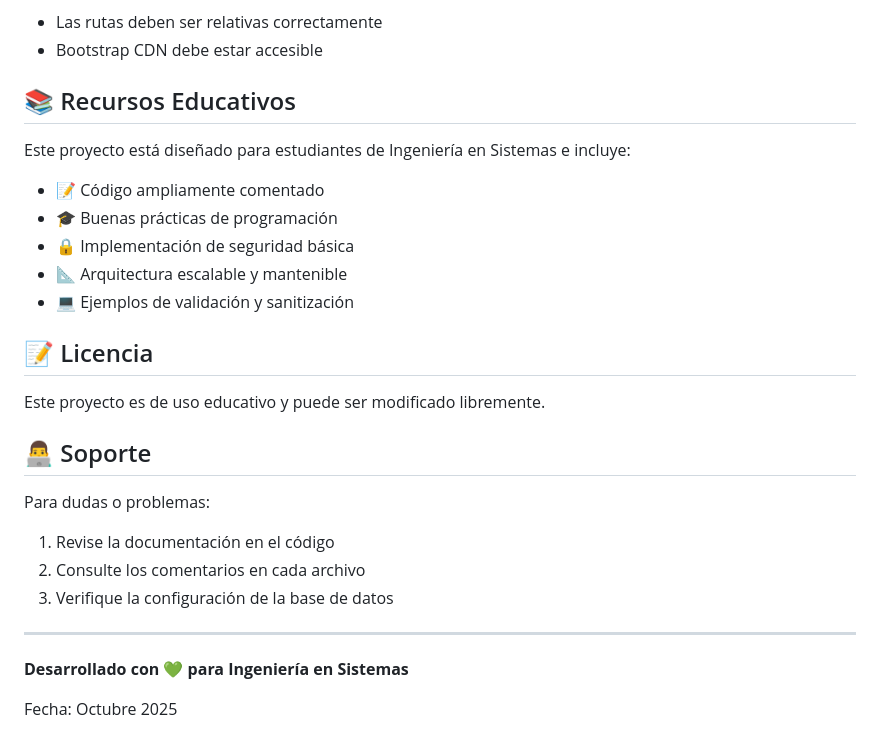
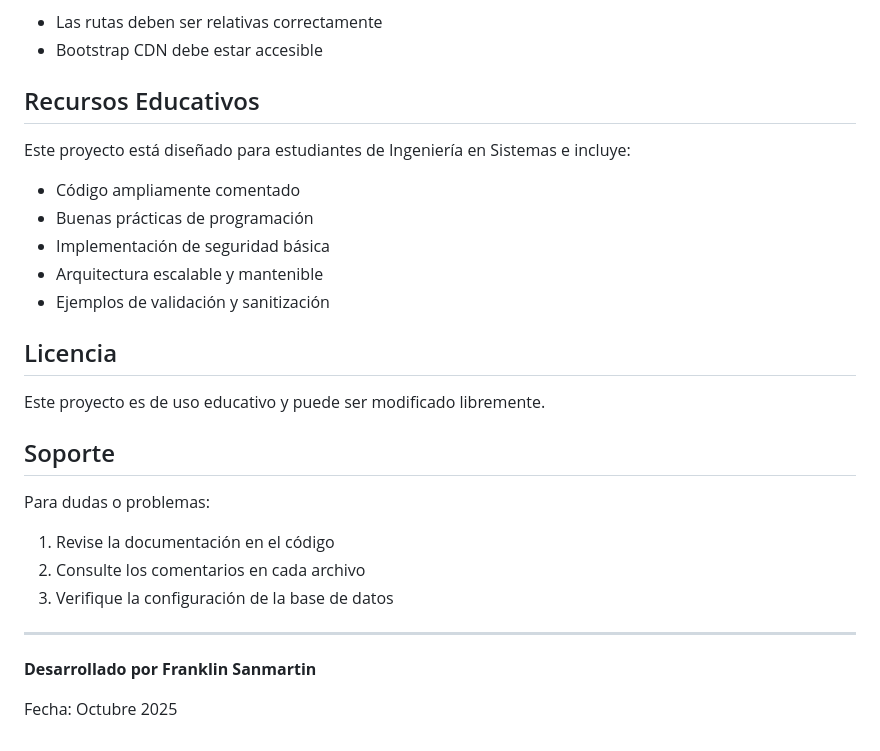
Before and after one commit to sebasq5/GestionDePlasticos, a Markdown page: README.md, the part around one of its changes. Rendered like a GitHub page.

Commit message:
Update README.md
informacion actualizada

```diff
--- a/README.md
+++ b/README.md
@@ -249,21 +249,21 @@ Verifique las rutas en los archivos:
 - Las rutas deben ser relativas correctamente
 - Bootstrap CDN debe estar accesible
 
-## 📚 Recursos Educativos
+## Recursos Educativos
 
 Este proyecto está diseñado para estudiantes de Ingeniería en Sistemas e incluye:
 
-- 📝 Código ampliamente comentado
-- 🎓 Buenas prácticas de programación
-- 🔒 Implementación de seguridad básica
-- 📐 Arquitectura escalable y mantenible
-- 💻 Ejemplos de validación y sanitización
+- Código ampliamente comentado
+- Buenas prácticas de programación
+- Implementación de seguridad básica
+- Arquitectura escalable y mantenible
+- Ejemplos de validación y sanitización
 
-## 📝 Licencia
+## Licencia
 
 Este proyecto es de uso educativo y puede ser modificado libremente.
 
-## 👨‍💻 Soporte
+## Soporte
 
 Para dudas o problemas:
 1. Revise la documentación en el código
@@ -272,6 +272,6 @@ Para dudas o problemas:
 
 ---
 
-**Desarrollado con 💚 para Ingeniería en Sistemas**
+**Desarrollado por Franklin Sanmartin**
 
 Fecha: Octubre 2025
```
Also changed, not shown: other parts of README.md (+37 -37 lines).
